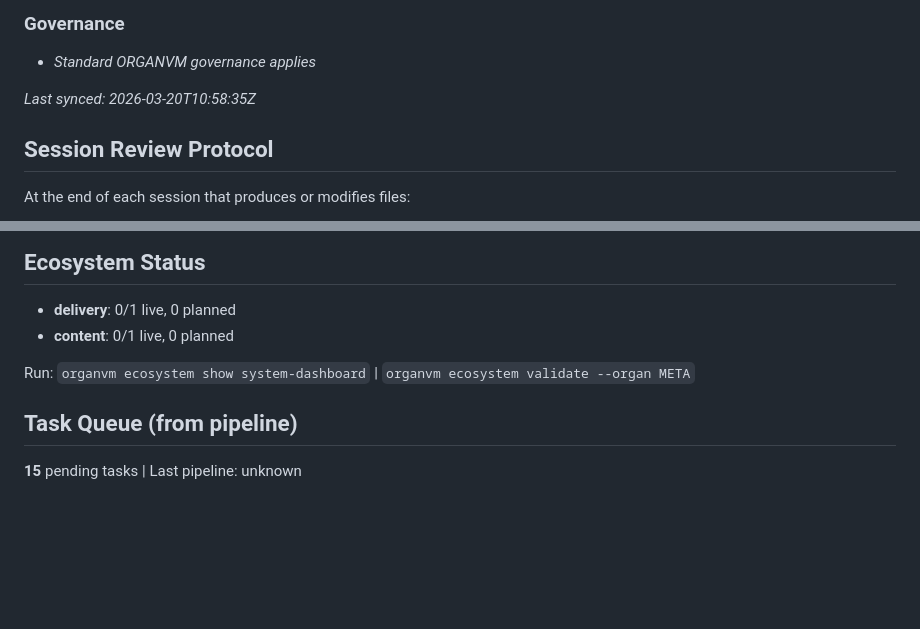
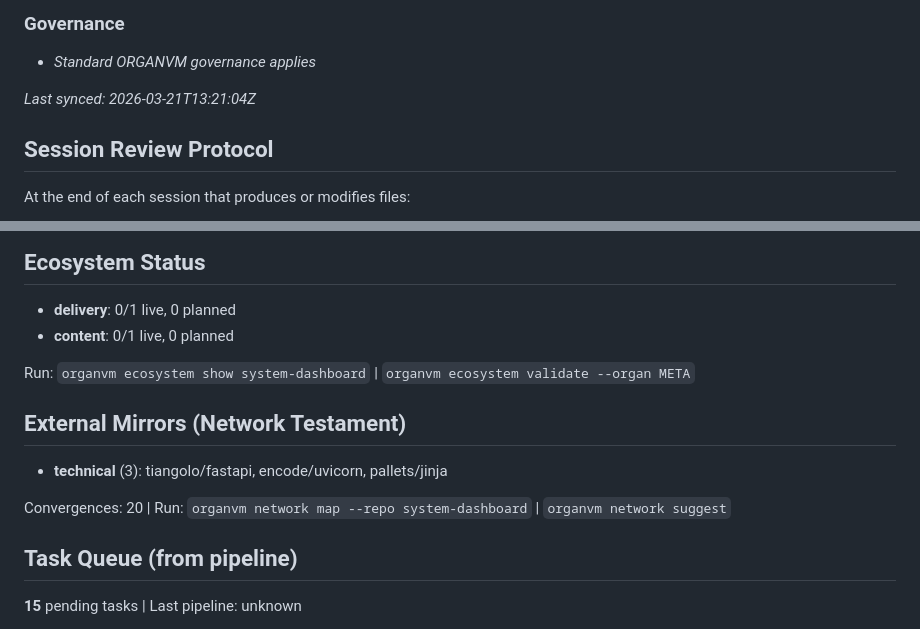
Before and after one commit to meta-organvm/system-dashboard, a Markdown page: CLAUDE.md, 2 parts joined by grey strips. Rendered like a GitHub page; blank space fills up the shorter version.

```diff
--- a/CLAUDE.md
+++ b/CLAUDE.md
@@ -73,7 +87,7 @@ It belongs to **ORGAN Meta (Meta)** under the `meta-organvm` GitHub organization
 ### Governance
 - *Standard ORGANVM governance applies*
 
-*Last synced: 2026-03-20T10:58:35Z*
+*Last synced: 2026-03-21T13:21:04Z*
 
 ## Session Review Protocol
 
@@ -164,6 +178,13 @@ Linked skills: cicd-resilience-and-recovery, continuous-learning-agent, cross-ag
 Run: `organvm ecosystem show system-dashboard` | `organvm ecosystem validate --organ META`
 
 
+## External Mirrors (Network Testament)
+
+- **technical** (3): tiangolo/fastapi, encode/uvicorn, pallets/jinja
+
+Convergences: 20 | Run: `organvm network map --repo system-dashboard` | `organvm network suggest`
+
+
 ## Task Queue (from pipeline)
 
 **15** pending tasks | Last pipeline: unknown
```
Also changed, not shown: other parts of CLAUDE.md (+42 -19 lines).
